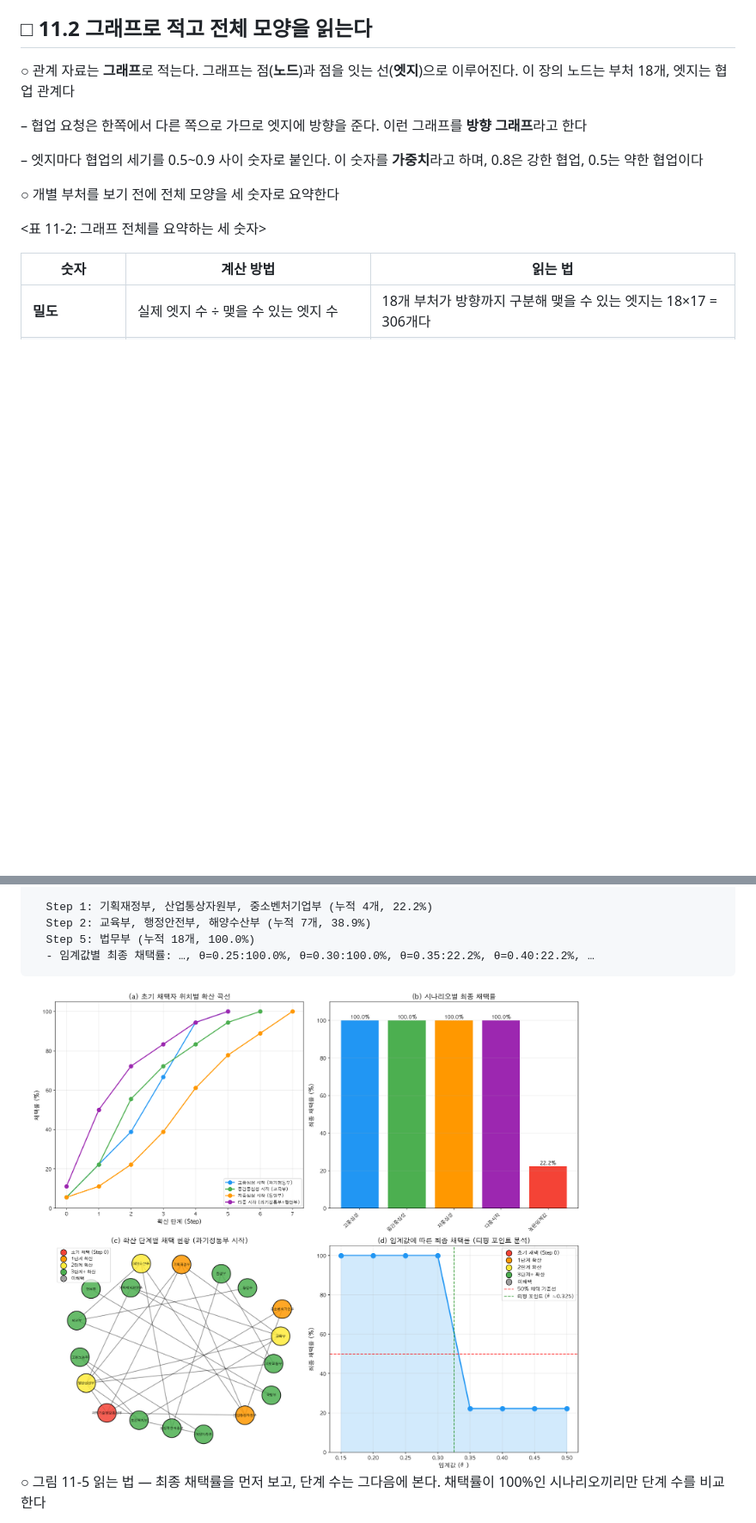
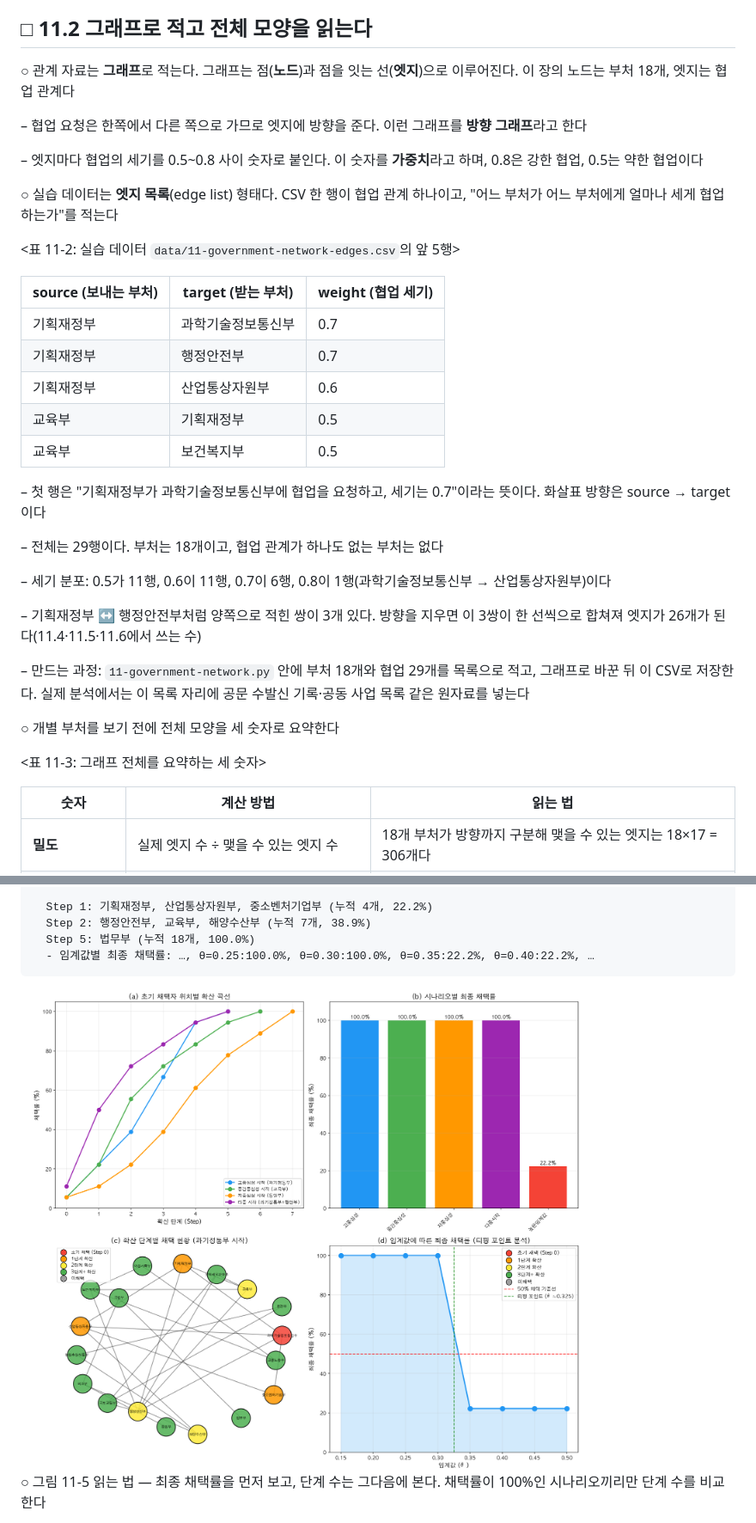
Before and after one commit to LeeSeogMin/causal, a Markdown page: lecture/ch11.md, 2 parts joined by grey strips. Shown at 86% size. Rendered like a GitHub page; pictures changed too: diagrams/11-policy-diffusion.png; blank space fills up the shorter version.

````diff
--- a/lecture/ch11.md
+++ b/lecture/ch11.md
@@ -95,11 +104,33 @@
 
 – 협업 요청은 한쪽에서 다른 쪽으로 가므로 엣지에 방향을 준다. 이런 그래프를 **방향 그래프**라고 한다
 
-– 엣지마다 협업의 세기를 0.5~0.9 사이 숫자로 붙인다. 이 숫자를 **가중치**라고 하며, 0.8은 강한 협업, 0.5는 약한 협업이다
+– 엣지마다 협업의 세기를 0.5~0.8 사이 숫자로 붙인다. 이 숫자를 **가중치**라고 하며, 0.8은 강한 협업, 0.5는 약한 협업이다
+
+○ 실습 데이터는 **엣지 목록**(edge list) 형태다. CSV 한 행이 협업 관계 하나이고, "어느 부처가 어느 부처에게 얼마나 세게 협업하는가"를 적는다
+
+<표 11-2: 실습 데이터 `data/11-government-network-edges.csv`의 앞 5행>
+
+| source (보내는 부처) | target (받는 부처) | weight (협업 세기) |
+| --- | --- | --- |
+| 기획재정부 | 과학기술정보통신부 | 0.7 |
+| 기획재정부 | 행정안전부 | 0.7 |
+| 기획재정부 | 산업통상자원부 | 0.6 |
+| 교육부 | 기획재정부 | 0.5 |
+| 교육부 | 보건복지부 | 0.5 |
+
+– 첫 행은 "기획재정부가 과학기술정보통신부에 협업을 요청하고, 세기는 0.7"이라는 뜻이다. 화살표 방향은 source → target이다
+
+– 전체는 29행이다. 부처는 18개이고, 협업 관계가 하나도 없는 부처는 없다
+
+– 세기 분포: 0.5가 11행, 0.6이 11행, 0.7이 6행, 0.8이 1행(과학기술정보통신부 → 산업통상자원부)이다
+
+– 기획재정부 ↔ 행정안전부처럼 양쪽으로 적힌 쌍이 3개 있다. 방향을 지우면 이 3쌍이 한 선씩으로 합쳐져 엣지가 26개가 된다(11.4·11.5·11.6에서 쓰는 수)
+
+– 만드는 과정: `11-government-network.py` 안에 부처 18개와 협업 29개를 목록으로 적고, 그래프로 바꾼 뒤 이 CSV로 저장한다. 실제 분석에서는 이 목록 자리에 공문 수발신 기록·공동 사업 목록 같은 원자료를 넣는다
 
 ○ 개별 부처를 보기 전에 전체 모양을 세 숫자로 요약한다
 
-<표 11-2: 그래프 전체를 요약하는 세 숫자>
+<표 11-3: 그래프 전체를 요약하는 세 숫자>
 
 | 숫자 | 계산 방법 | 읽는 법 |
 | --- | --- | --- |
@@ -410,7 +441,7 @@ history = model.run_simulation(threshold=0.25)
 높은 임계값 (θ=0.4)           과학기술정보통신부           0.40     22.2%     3
 
   Step 1: 기획재정부, 산업통상자원부, 중소벤처기업부 (누적 4개, 22.2%)
-  Step 2: 교육부, 행정안전부, 해양수산부 (누적 7개, 38.9%)
+  Step 2: 행정안전부, 교육부, 해양수산부 (누적 7개, 38.9%)
   Step 5: 법무부 (누적 18개, 100.0%)
   - 임계값별 최종 채택률: …, θ=0.25:100.0%, θ=0.30:100.0%, θ=0.35:22.2%, θ=0.40:22.2%, …
 ```
````
Also changed, not shown: other parts of lecture/ch11.md (+14 -5 lines), 3 other files.
